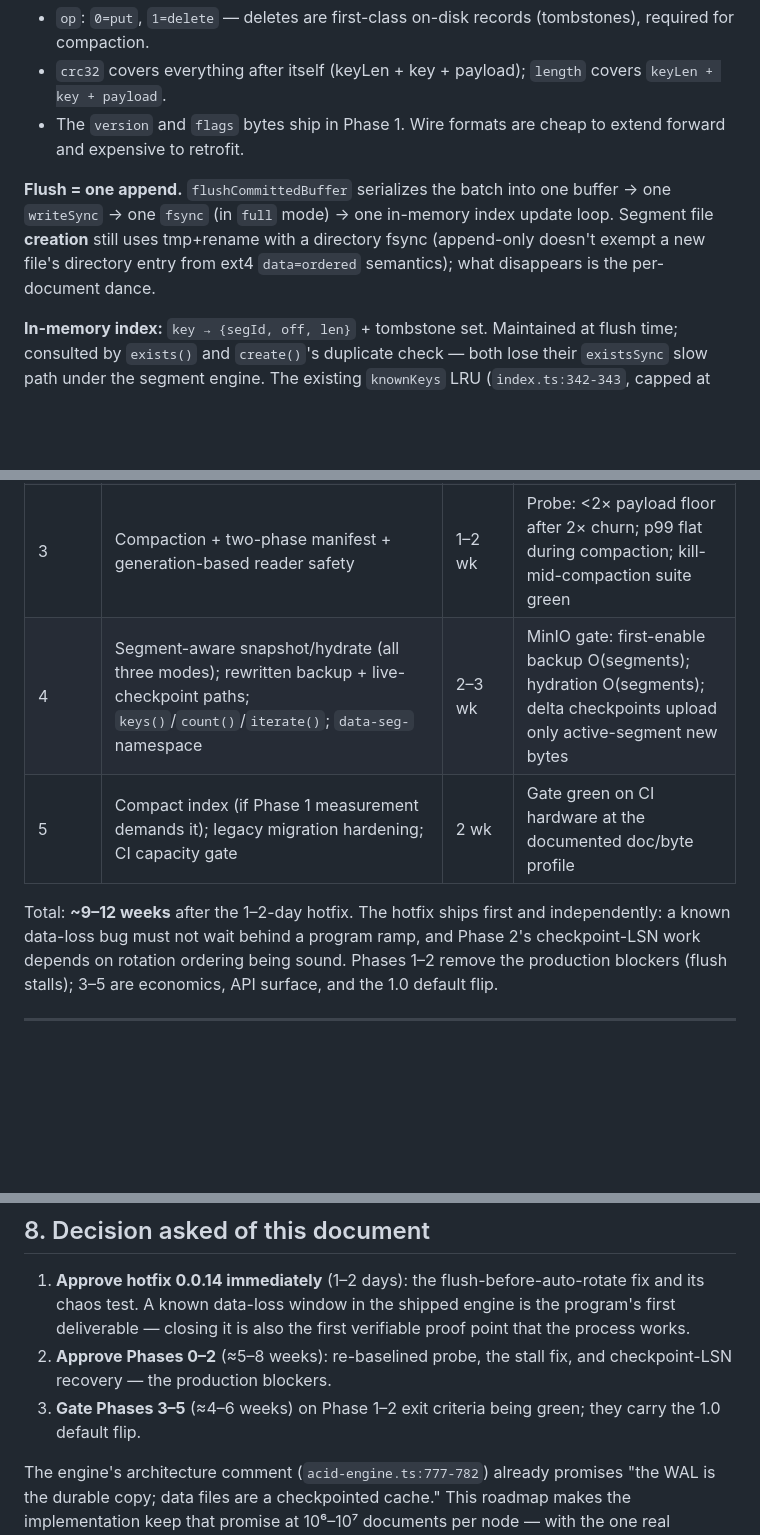
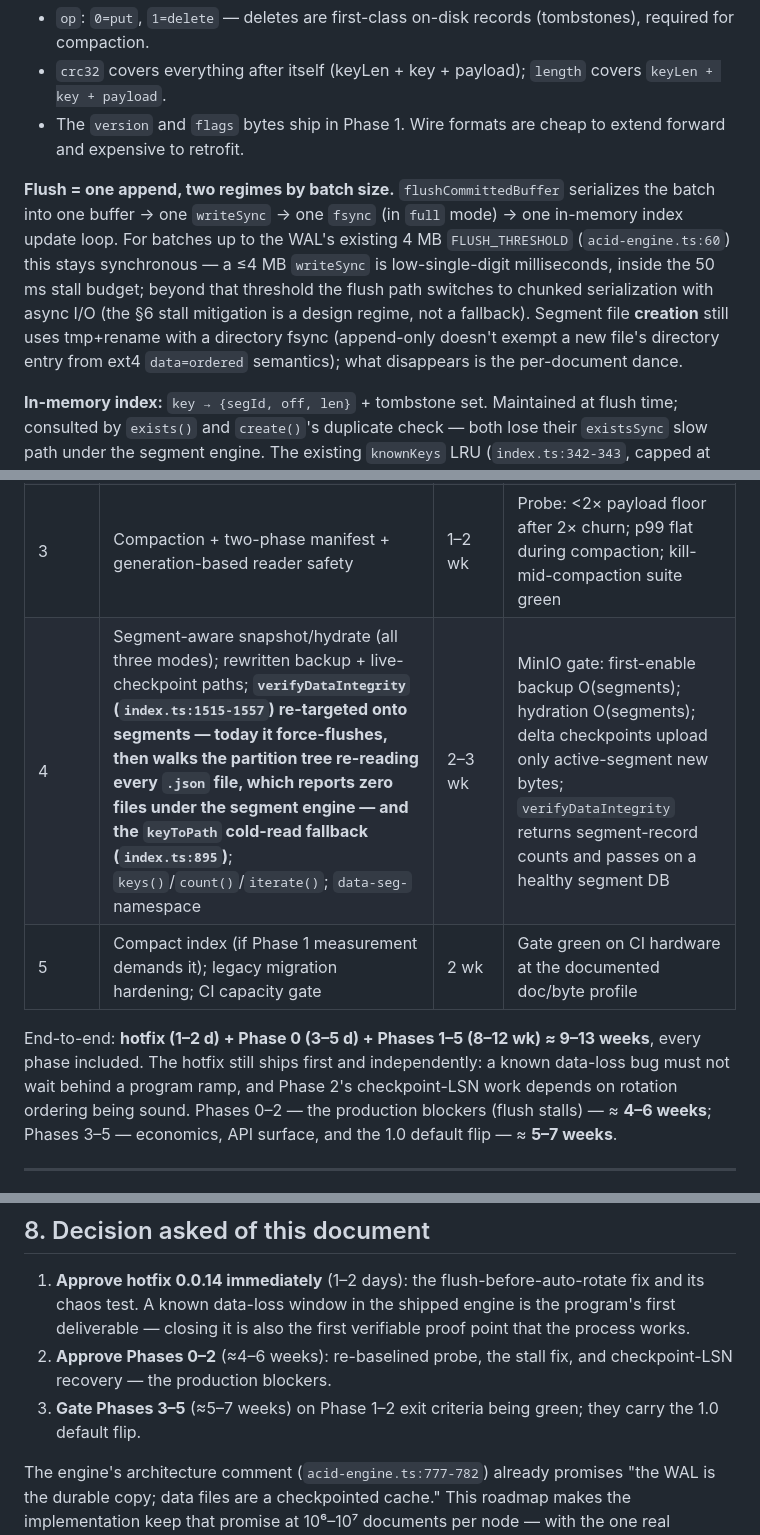
Before and after one commit to CodeDynasty-dev/Tero, a Markdown page: roadmap5.md, 3 parts joined by grey strips. GitHub-like rendering; blank space fills up the shorter version.

Commit message:
feat: refine flush mechanism in segment storage engine documentation to clarify batch size handling and recovery invariants

```diff
--- a/roadmap5.md
+++ b/roadmap5.md
@@ -71,7 +71,7 @@ Append-only files under `<dir>/segments/data-seg-<seq>.log`, where `<seq>` is a
 - `crc32` covers everything after itself (keyLen + key + payload); `length` covers `keyLen + key + payload`.
 - The `version` and `flags` bytes ship in Phase 1. Wire formats are cheap to extend forward and expensive to retrofit.
 
-**Flush = one append.** `flushCommittedBuffer` serializes the batch into one buffer → one `writeSync` → one `fsync` (in `full` mode) → one in-memory index update loop. Segment file **creation** still uses tmp+rename with a directory fsync (append-only doesn't exempt a new file's directory entry from ext4 `data=ordered` semantics); what disappears is the per-document dance.
+**Flush = one append, two regimes by batch size.** `flushCommittedBuffer` serializes the batch into one buffer → one `writeSync` → one `fsync` (in `full` mode) → one in-memory index update loop. For batches up to the WAL's existing 4 MB `FLUSH_THRESHOLD` (`acid-engine.ts:60`) this stays synchronous — a ≤4 MB `writeSync` is low-single-digit milliseconds, inside the 50 ms stall budget; beyond that threshold the flush path switches to chunked serialization with async I/O (the §6 stall mitigation is a design regime, not a fallback). Segment file **creation** still uses tmp+rename with a directory fsync (append-only doesn't exempt a new file's directory entry from ext4 `data=ordered` semantics); what disappears is the per-document dance.
 
 **In-memory index:** `key → {segId, off, len}` + tombstone set. Maintained at flush time; consulted by `exists()` and `create()`'s duplicate check — both lose their `existsSync` slow path under the segment engine. The existing `knownKeys` LRU (`index.ts:342-343`, capped at `KNOWN_KEYS_MAX` = 10k) is retired for the segment engine; the index replaces it.
 
@@ -152,10 +155,10 @@ Format detection, not flag inference: on open, the engine reads the directory la
 | 1 | Segment files, batched flush, Map index behind `engine: 'segment'`; record format v1 with version/flags/op bytes | 2–3 wk | Probe at 1M docs: ≥20k docs/s sustained, no stall >50 ms; measured B/key published |
 | 2 | Persistent monotonic LSN; checkpoint-LSN recovery; active-tail validation | 1–2 wk | `kill -9` at 1M docs (durability `full` and `normal`) → recovery <5 s, zero committed-tx loss beyond the documented `normal`-mode RPO; chaos suite green |
 | 3 | Compaction + two-phase manifest + generation-based reader safety | 1–2 wk | Probe: <2× payload floor after 2× churn; p99 flat during compaction; kill-mid-compaction suite green |
-| 4 | Segment-aware snapshot/hydrate (all three modes); rewritten backup + live-checkpoint paths; `keys()`/`count()`/`iterate()`; `data-seg-` namespace | 2–3 wk | MinIO gate: first-enable backup O(segments); hydration O(segments); delta checkpoints upload only active-segment new bytes |
+| 4 | Segment-aware snapshot/hydrate (all three modes); rewritten backup + live-checkpoint paths; **`verifyDataIntegrity` (`index.ts:1515-1557`) re-targeted onto segments — today it force-flushes, then walks the partition tree re-reading every `.json` file, which reports zero files under the segment engine — and the `keyToPath` cold-read fallback (`index.ts:895`)**; `keys()`/`count()`/`iterate()`; `data-seg-` namespace | 2–3 wk | MinIO gate: first-enable backup O(segments); hydration O(segments); delta checkpoints upload only active-segment new bytes; `verifyDataIntegrity` returns segment-record counts and passes on a healthy segment DB |
 | 5 | Compact index (if Phase 1 measurement demands it); legacy migration hardening; CI capacity gate | 2 wk | Gate green on CI hardware at the documented doc/byte profile |
 
-Total: **~9–12 weeks** after the 1–2-day hotfix. The hotfix ships first and independently: a known data-loss bug must not wait behind a program ramp, and Phase 2's checkpoint-LSN work depends on rotation ordering being sound. Phases 1–2 remove the production blockers (flush stalls); 3–5 are economics, API surface, and the 1.0 default flip.
+End-to-end: **hotfix (1–2 d) + Phase 0 (3–5 d) + Phases 1–5 (8–12 wk) ≈ 9–13 weeks**, every phase included. The hotfix still ships first and independently: a known data-loss bug must not wait behind a program ramp, and Phase 2's checkpoint-LSN work depends on rotation ordering being sound. Phases 0–2 — the production blockers (flush stalls) — ≈ **4–6 weeks**; Phases 3–5 — economics, API surface, and the 1.0 default flip — ≈ **5–7 weeks**.
 
 ---
 
@@ -209,7 +213,7 @@ Two errors in the v1 draft were found during this review and are corrected in th
 ## 8. Decision asked of this document
 
 1. **Approve hotfix 0.0.14 immediately** (1–2 days): the flush-before-auto-rotate fix and its chaos test. A known data-loss window in the shipped engine is the program's first deliverable — closing it is also the first verifiable proof point that the process works.
-2. **Approve Phases 0–2** (≈5–8 weeks): re-baselined probe, the stall fix, and checkpoint-LSN recovery — the production blockers.
-3. **Gate Phases 3–5** (≈4–6 weeks) on Phase 1–2 exit criteria being green; they carry the 1.0 default flip.
+2. **Approve Phases 0–2** (≈4–6 weeks): re-baselined probe, the stall fix, and checkpoint-LSN recovery — the production blockers.
+3. **Gate Phases 3–5** (≈5–7 weeks) on Phase 1–2 exit criteria being green; they carry the 1.0 default flip.
 
 The engine's architecture comment (`acid-engine.ts:777-782`) already promises "the WAL is the durable copy; data files are a checkpointed cache." This roadmap makes the implementation keep that promise at 10⁶–10⁷ documents per node — with the one real durability gap found along the way closed first, every baseline measured rather than asserted, and every target enforced by CI.
```
Also changed, not shown: other parts of roadmap5.md (+6 -2 lines).
